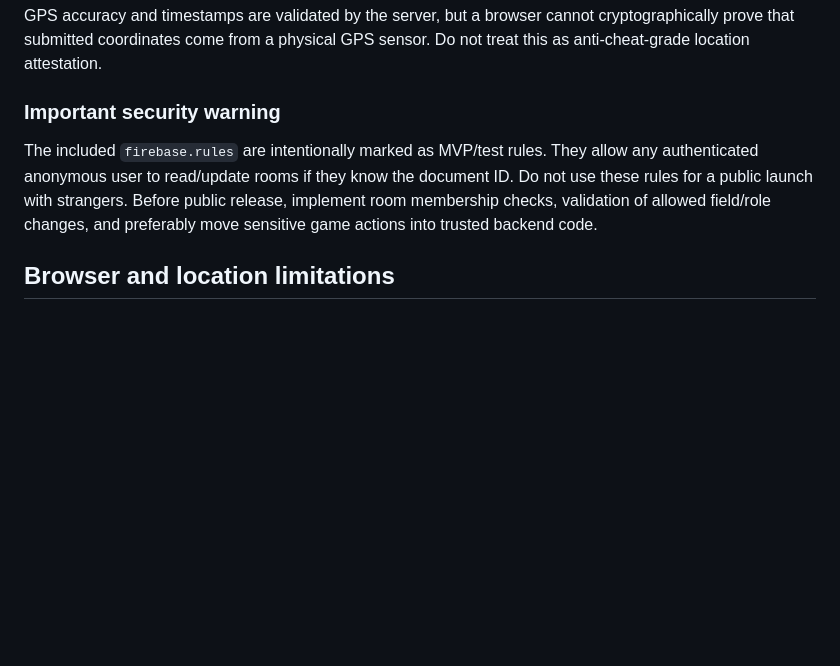
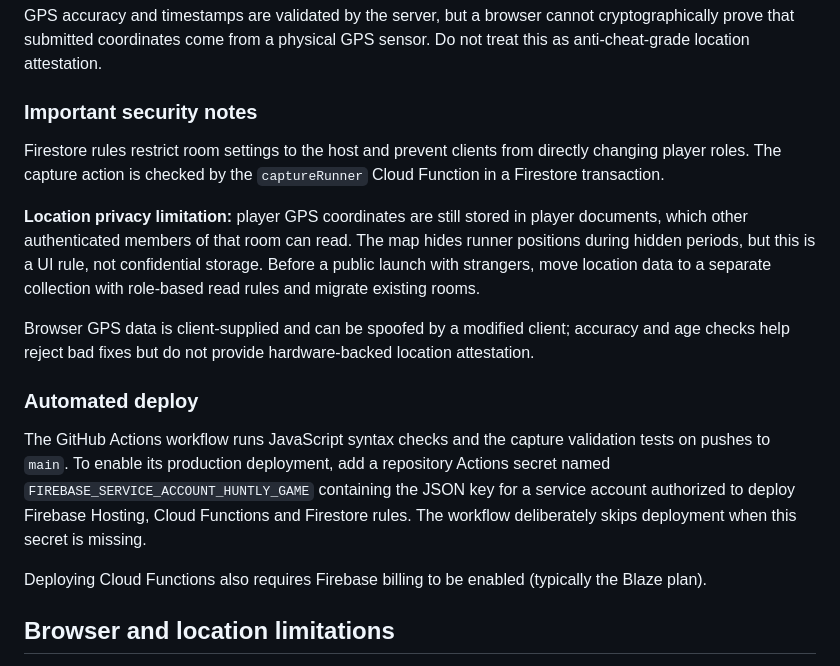
Before and after one commit to janczesko12/Huntly, a Markdown page: README.md, the part around the change. Rendered like a GitHub page; blank space fills up the shorter version.

Commit message:
Document deployment credential and location privacy

```diff
--- a/README.md
+++ b/README.md
@@ -55,9 +55,19 @@ The browser Firebase configuration in `pwa/app.js` is client-side configuration,
 
 GPS accuracy and timestamps are validated by the server, but a browser cannot cryptographically prove that submitted coordinates come from a physical GPS sensor. Do not treat this as anti-cheat-grade location attestation.
 
-### Important security warning
+### Important security notes
 
-The included `firebase.rules` are intentionally marked as MVP/test rules. They allow any authenticated anonymous user to read/update rooms if they know the document ID. Do not use these rules for a public launch with strangers. Before public release, implement room membership checks, validation of allowed field/role changes, and preferably move sensitive game actions into trusted backend code.
+Firestore rules restrict room settings to the host and prevent clients from directly changing player roles. The capture action is checked by the `captureRunner` Cloud Function in a Firestore transaction.
+
+**Location privacy limitation:** player GPS coordinates are still stored in player documents, which other authenticated members of that room can read. The map hides runner positions during hidden periods, but this is a UI rule, not confidential storage. Before a public launch with strangers, move location data to a separate collection with role-based read rules and migrate existing rooms.
+
+Browser GPS data is client-supplied and can be spoofed by a modified client; accuracy and age checks help reject bad fixes but do not provide hardware-backed location attestation.
+
+### Automated deploy
+
+The GitHub Actions workflow runs JavaScript syntax checks and the capture validation tests on pushes to `main`. To enable its production deployment, add a repository Actions secret named `FIREBASE_SERVICE_ACCOUNT_HUNTLY_GAME` containing the JSON key for a service account authorized to deploy Firebase Hosting, Cloud Functions and Firestore rules. The workflow deliberately skips deployment when this secret is missing.
+
+Deploying Cloud Functions also requires Firebase billing to be enabled (typically the Blaze plan).
 
 ## Browser and location limitations
 
```
